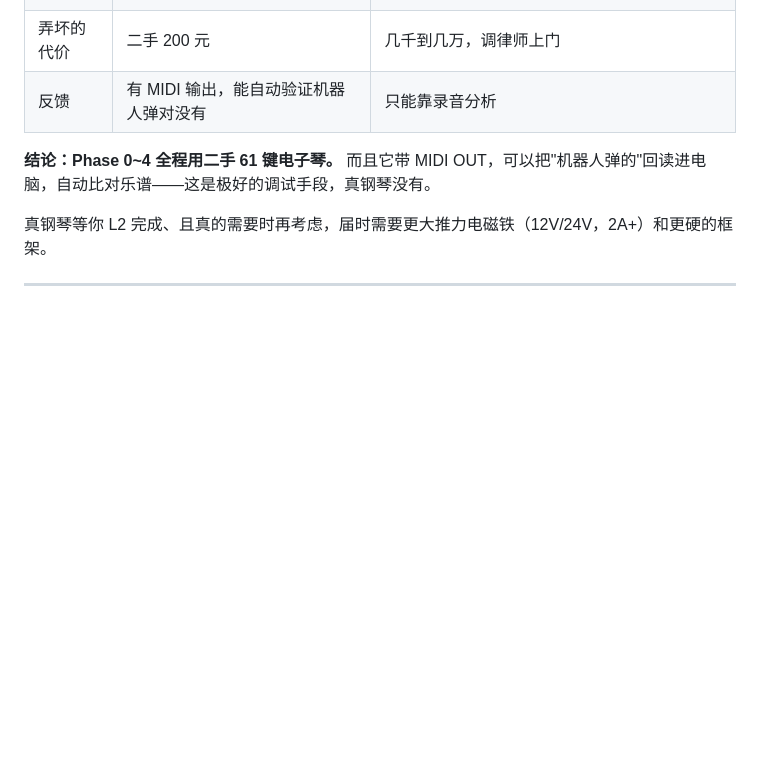
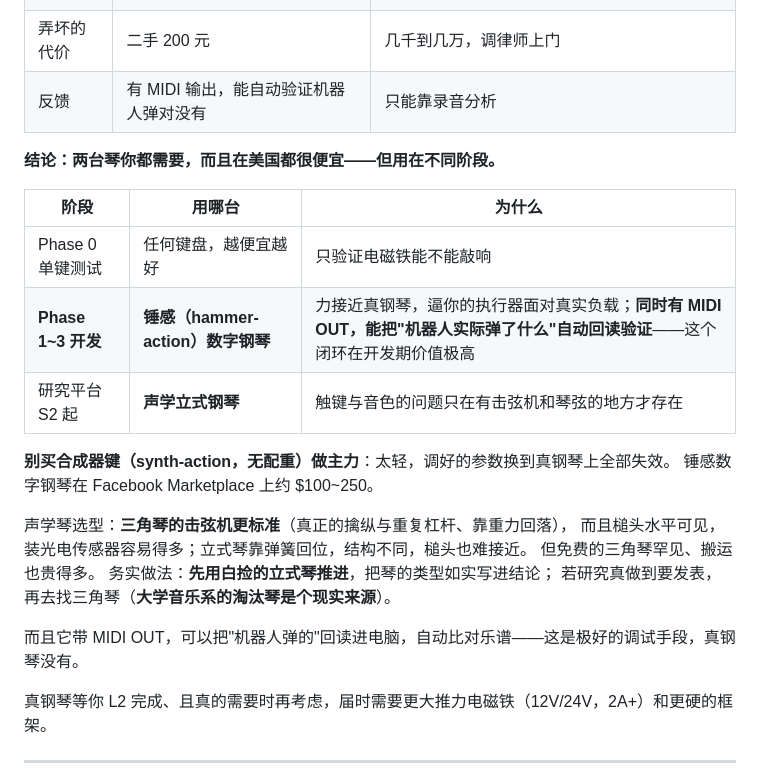
Before and after one commit to Yutianmusicstudio/learning_Robot, a Markdown page: docs/hardware.md, the part around the change. Rendered like a GitHub page; blank space fills up the shorter version.

```diff
--- a/docs/hardware.md
+++ b/docs/hardware.md
@@ -11,7 +11,24 @@
 | 弄坏的代价 | 二手 200 元 | 几千到几万，调律师上门 |
 | 反馈 | 有 MIDI 输出，能自动验证机器人弹对没有 | 只能靠录音分析 |
 
-**结论：Phase 0~4 全程用二手 61 键电子琴。** 而且它带 MIDI OUT，可以把"机器人弹的"回读进电脑，自动比对乐谱——这是极好的调试手段，真钢琴没有。
+**结论：两台琴你都需要，而且在美国都很便宜——但用在不同阶段。**
+
+| 阶段 | 用哪台 | 为什么 |
+|---|---|---|
+| Phase 0 单键测试 | 任何键盘，越便宜越好 | 只验证电磁铁能不能敲响 |
+| **Phase 1~3 开发** | **锤感（hammer-action）数字钢琴** | 力接近真钢琴，逼你的执行器面对真实负载；**同时有 MIDI OUT，能把"机器人实际弹了什么"自动回读验证**——这个闭环在开发期价值极高 |
+| 研究平台 S2 起 | **声学立式钢琴** | 触键与音色的问题只在有击弦机和琴弦的地方才存在 |
+
+**别买合成器键（synth-action，无配重）做主力**：太轻，调好的参数换到真钢琴上全部失效。
+锤感数字钢琴在 Facebook Marketplace 上约 $100~250。
+
+声学琴选型：**三角琴的击弦机更标准**（真正的擒纵与重复杠杆、靠重力回落），
+而且槌头水平可见，装光电传感器容易得多；立式琴靠弹簧回位，结构不同，槌头也难接近。
+但免费的三角琴罕见、搬运也贵得多。
+务实做法：**先用白捡的立式琴推进**，把琴的类型如实写进结论；
+若研究真做到要发表，再去找三角琴（**大学音乐系的淘汰琴是个现实来源**）。
+
+ 而且它带 MIDI OUT，可以把"机器人弹的"回读进电脑，自动比对乐谱——这是极好的调试手段，真钢琴没有。
 
 真钢琴等你 L2 完成、且真的需要时再考虑，届时需要更大推力电磁铁（12V/24V，2A+）和更硬的框架。
 
```
Also changed, not shown: docs/research-plan-touch-tone.md (+18 -1 lines).
